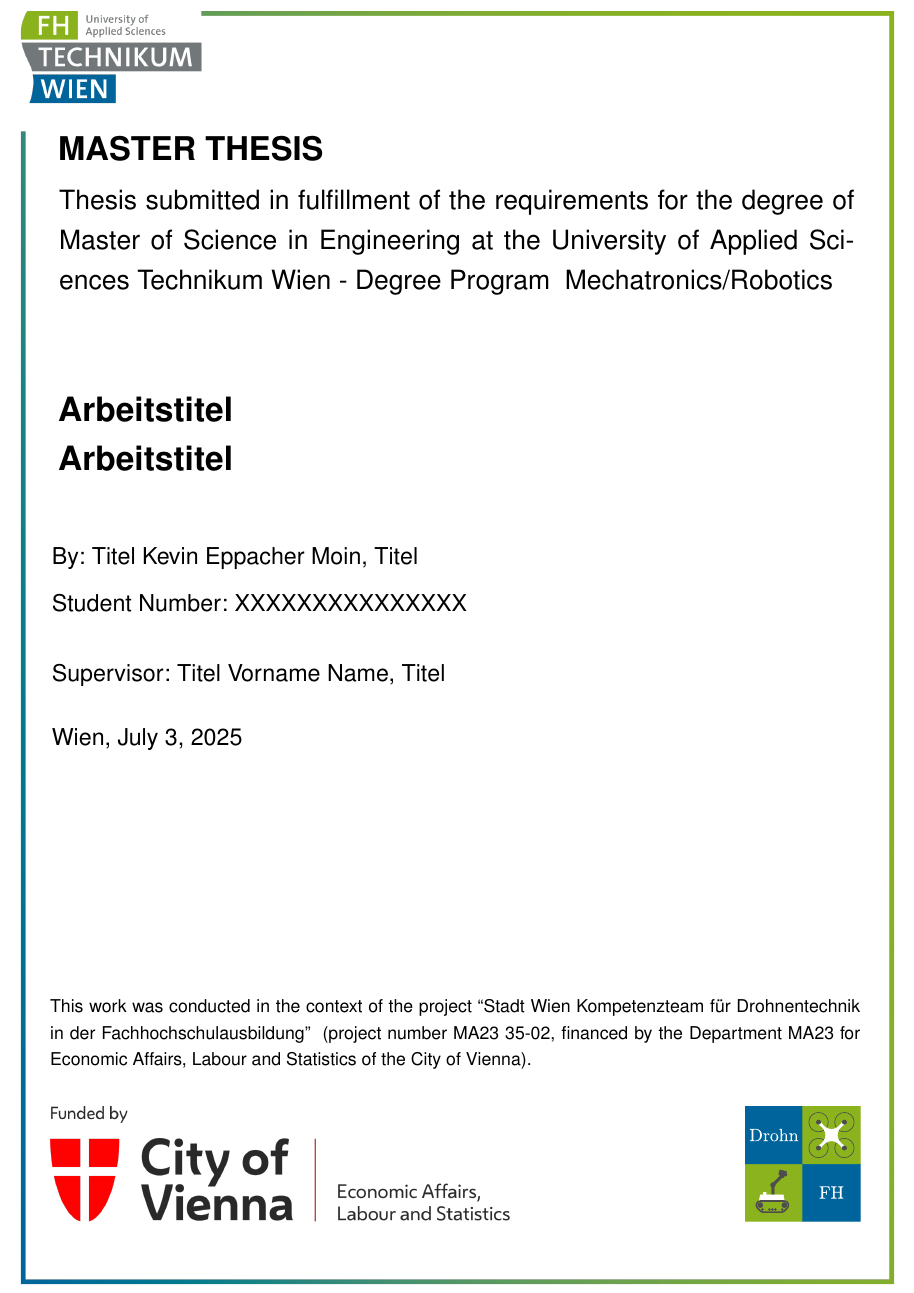
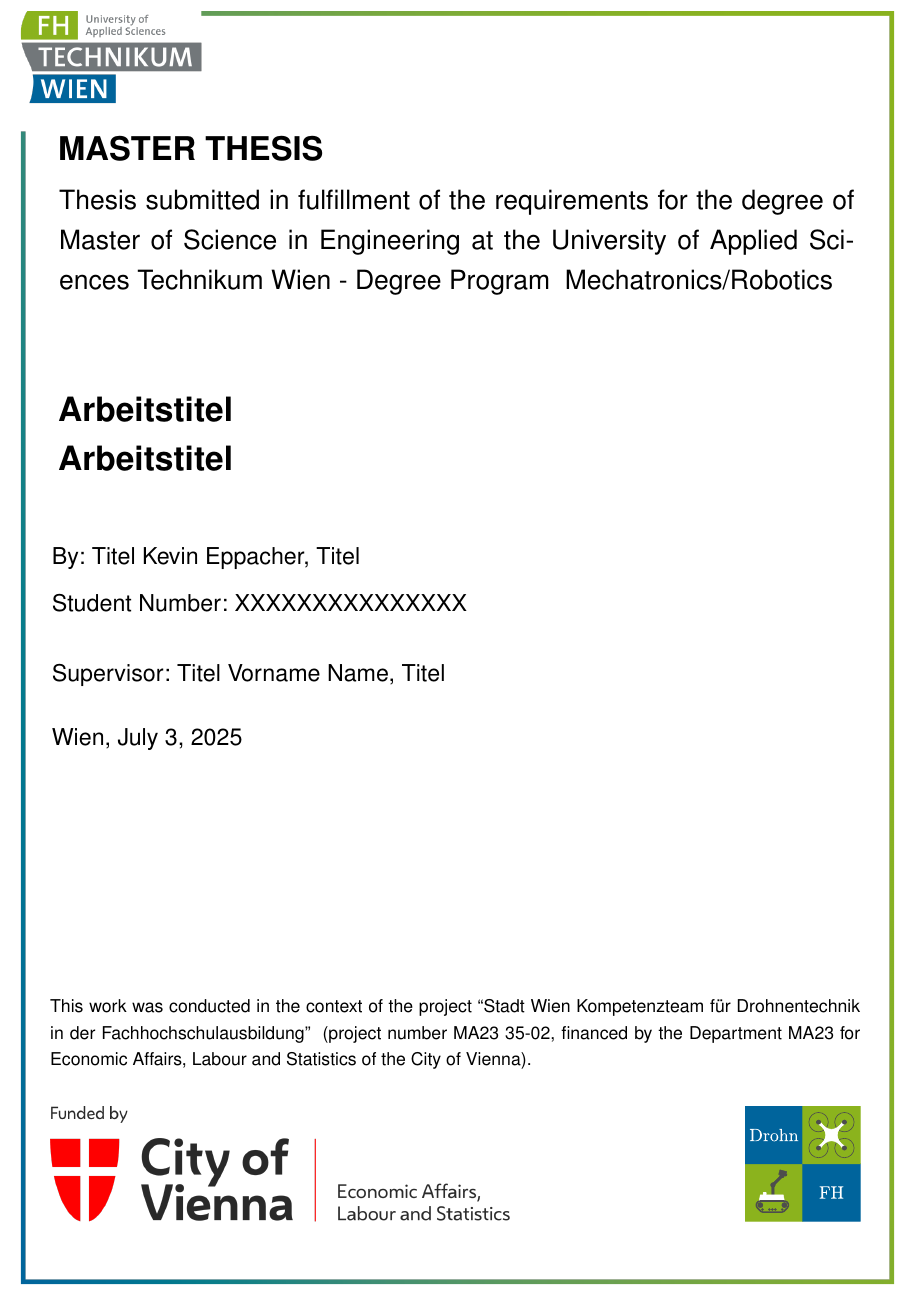
Before and after one commit to KevinEppacher/Eppacher_Master_Thesis, a LaTeX thesis (Thesis.tex): part of page 1 of 19, cut so that both start at the same text. Compiled offline with pdfLaTeX; an older LaTeX class or package is replaced by its successor.

Commit message:
Update .gitignore to exclude build directory, modify author name in Thesis.tex, and add latexmkrc for output directory configuration

```diff
--- a/Thesis.tex
+++ b/Thesis.tex
@@ -21,7 +21,7 @@
 %%%%%%%%%%%%%%%%%%%%%%%%%%%%%%%%%%%%%%%% Einträge für Deckblatt
 \title{Arbeitstitel\\Arbeitstitel}
 
-\author{Titel Kevin Eppacher Moin, Titel}
+\author{Titel Kevin Eppacher, Titel}
 \studentnumber{XXXXXXXXXXXXXXX}
 %\author{Titel Vorname Name, Titel\and{}Titel Vorname Name, Titel}
 %\studentnumber{XXXXXXXXXXXXXXX\and{}XXXXXXXXXXXXXXX}
```
Also changed, not shown: latexmkrc (added), 1 other file.
